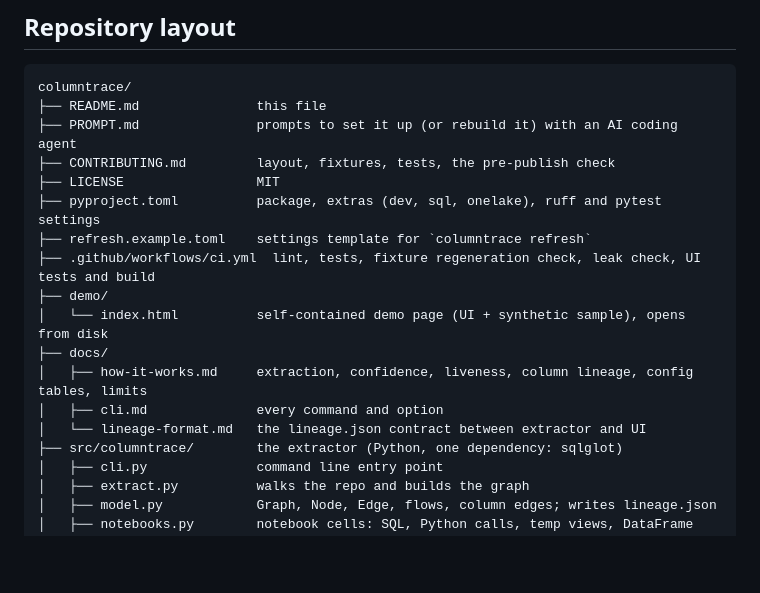
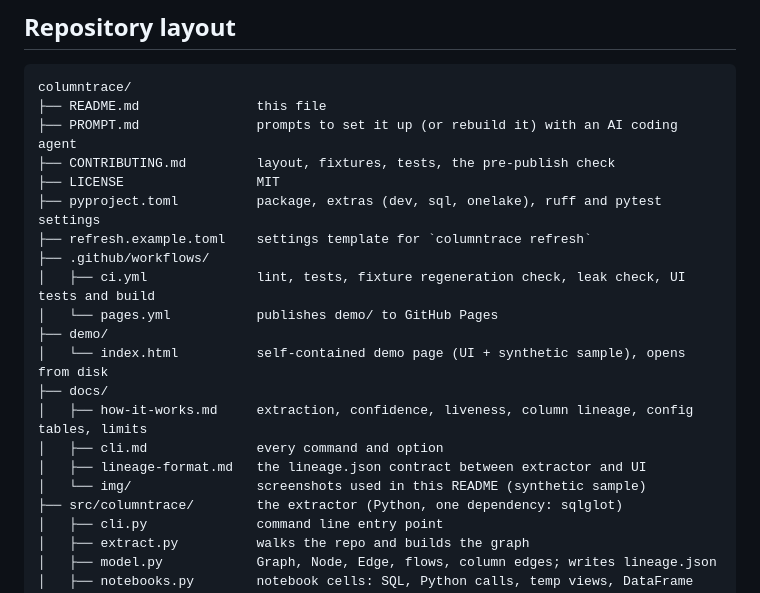
Before and after one commit to dev2353/columntrace, a Markdown page: README.md, the part around one of its changes. Drawn GitHub-style; blank space fills up the shorter version.

```diff
--- a/README.md
+++ b/README.md
@@ -98,13 +106,16 @@ columntrace/
 ├── LICENSE                 MIT
 ├── pyproject.toml          package, extras (dev, sql, onelake), ruff and pytest settings
 ├── refresh.example.toml    settings template for `columntrace refresh`
-├── .github/workflows/ci.yml  lint, tests, fixture regeneration check, leak check, UI tests and build
+├── .github/workflows/
+│   ├── ci.yml              lint, tests, fixture regeneration check, leak check, UI tests and build
+│   └── pages.yml           publishes demo/ to GitHub Pages
 ├── demo/
 │   └── index.html          self-contained demo page (UI + synthetic sample), opens from disk
 ├── docs/
 │   ├── how-it-works.md     extraction, confidence, liveness, column lineage, config tables, limits
 │   ├── cli.md              every command and option
-│   └── lineage-format.md   the lineage.json contract between extractor and UI
+│   ├── lineage-format.md   the lineage.json contract between extractor and UI
+│   └── img/                screenshots used in this README (synthetic sample)
 ├── src/columntrace/        the extractor (Python, one dependency: sqlglot)
 │   ├── cli.py              command line entry point
 │   ├── extract.py          walks the repo and builds the graph
```
Also changed, not shown: other parts of README.md (+9 -1 lines), docs/img/columns-view.png (added), docs/img/tables-view.png (added), 1 other file.
